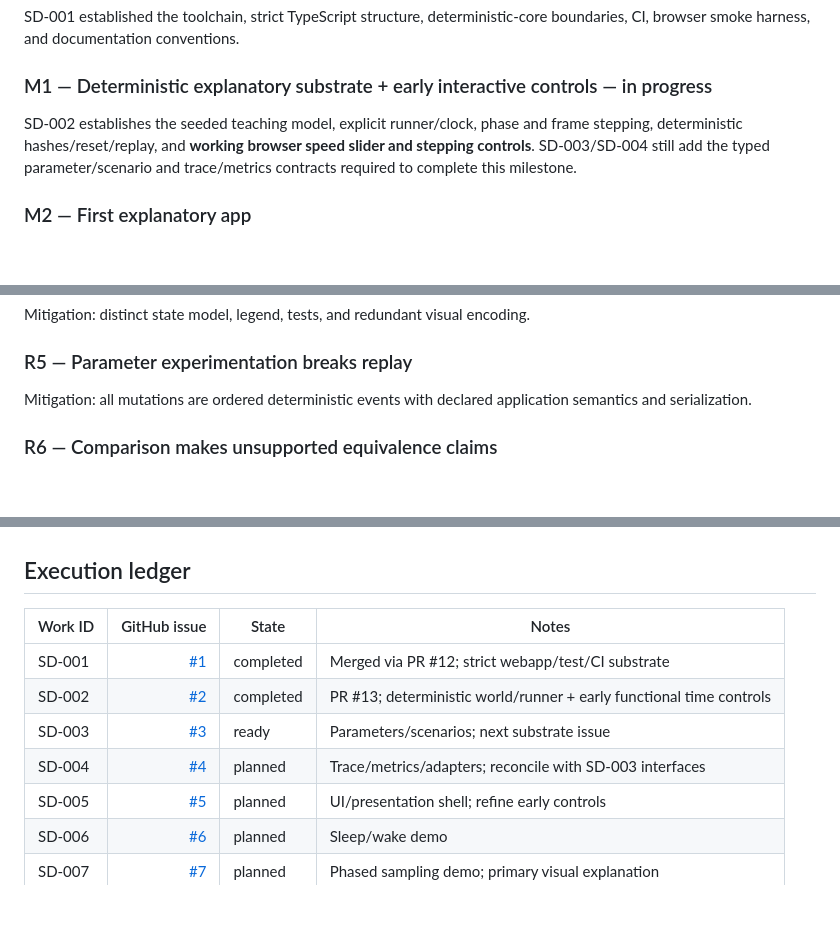
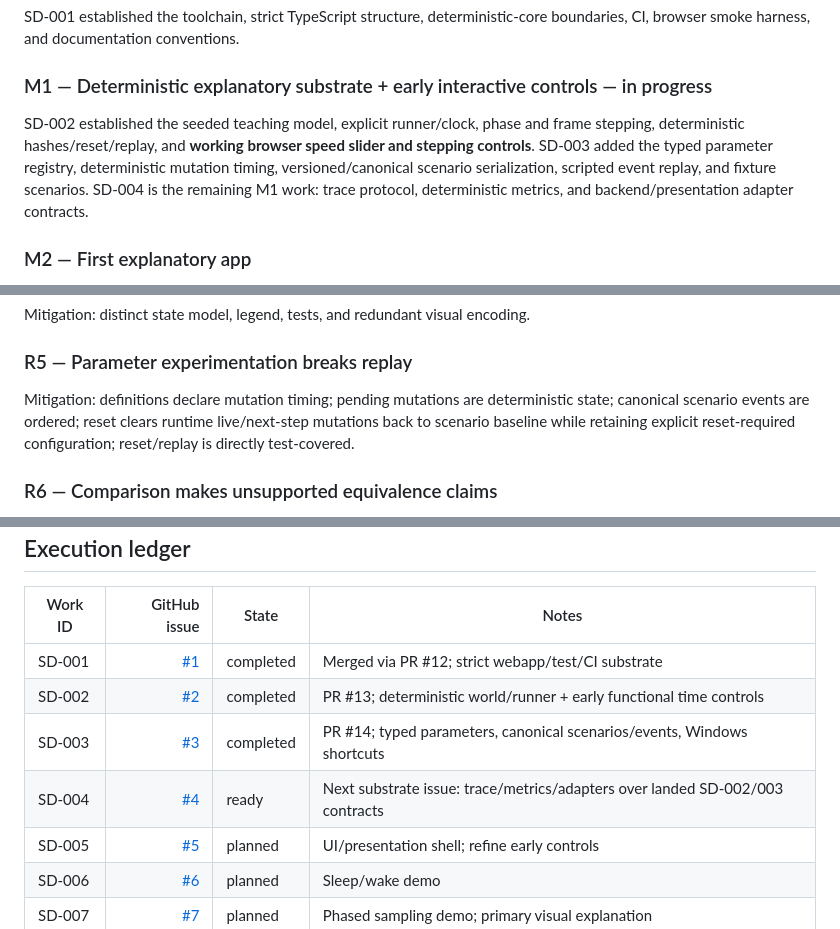
Before and after one commit to techrote/sandimations, a Markdown page: docs/RAG.md, 3 parts joined by grey strips. Drawn GitHub-style; blank space fills up the shorter version.

```diff
--- a/docs/RAG.md
+++ b/docs/RAG.md
@@ -30,7 +30,7 @@ SD-001 established the toolchain, strict TypeScript structure, deterministic-cor
 
 ### M1 — Deterministic explanatory substrate + early interactive controls — in progress
 
-SD-002 establishes the seeded teaching model, explicit runner/clock, phase and frame stepping, deterministic hashes/reset/replay, and **working browser speed slider and stepping controls**. SD-003/SD-004 still add the typed parameter/scenario and trace/metrics contracts required to complete this milestone.
+SD-002 established the seeded teaching model, explicit runner/clock, phase and frame stepping, deterministic hashes/reset/replay, and **working browser speed slider and stepping controls**. SD-003 added the typed parameter registry, deterministic mutation timing, versioned/canonical scenario serialization, scripted event replay, and fixture scenarios. SD-004 is the remaining M1 work: trace protocol, deterministic metrics, and backend/presentation adapter contracts.
 
 ### M2 — First explanatory app
 
@@ -174,7 +187,7 @@ Mitigation: distinct state model, legend, tests, and redundant visual encoding.
 
 ### R5 — Parameter experimentation breaks replay
 
-Mitigation: all mutations are ordered deterministic events with declared application semantics and serialization.
+Mitigation: definitions declare mutation timing; pending mutations are deterministic state; canonical scenario events are ordered; reset clears runtime live/next-step mutations back to scenario baseline while retaining explicit reset-required configuration; reset/replay is directly test-covered.
 
 ### R6 — Comparison makes unsupported equivalence claims
 
@@ -200,8 +213,8 @@ For every issue: implement completely, test, reconcile docs, open a focused PR,
 |---|---:|---|---|
 | SD-001 | [#1](https://github.com/techrote/sandimations/issues/1) | completed | Merged via PR #12; strict webapp/test/CI substrate |
 | SD-002 | [#2](https://github.com/techrote/sandimations/issues/2) | completed | PR #13; deterministic world/runner + early functional time controls |
-| SD-003 | [#3](https://github.com/techrote/sandimations/issues/3) | ready | Parameters/scenarios; next substrate issue |
-| SD-004 | [#4](https://github.com/techrote/sandimations/issues/4) | planned | Trace/metrics/adapters; reconcile with SD-003 interfaces |
+| SD-003 | [#3](https://github.com/techrote/sandimations/issues/3) | completed | PR #14; typed parameters, canonical scenarios/events, Windows shortcuts |
+| SD-004 | [#4](https://github.com/techrote/sandimations/issues/4) | ready | Next substrate issue: trace/metrics/adapters over landed SD-002/003 contracts |
 | SD-005 | [#5](https://github.com/techrote/sandimations/issues/5) | planned | UI/presentation shell; refine early controls |
 | SD-006 | [#6](https://github.com/techrote/sandimations/issues/6) | planned | Sleep/wake demo |
 | SD-007 | [#7](https://github.com/techrote/sandimations/issues/7) | planned | Phased sampling demo; primary visual explanation |
```
Also changed, not shown: other parts of docs/RAG.md (+22 -9 lines).
